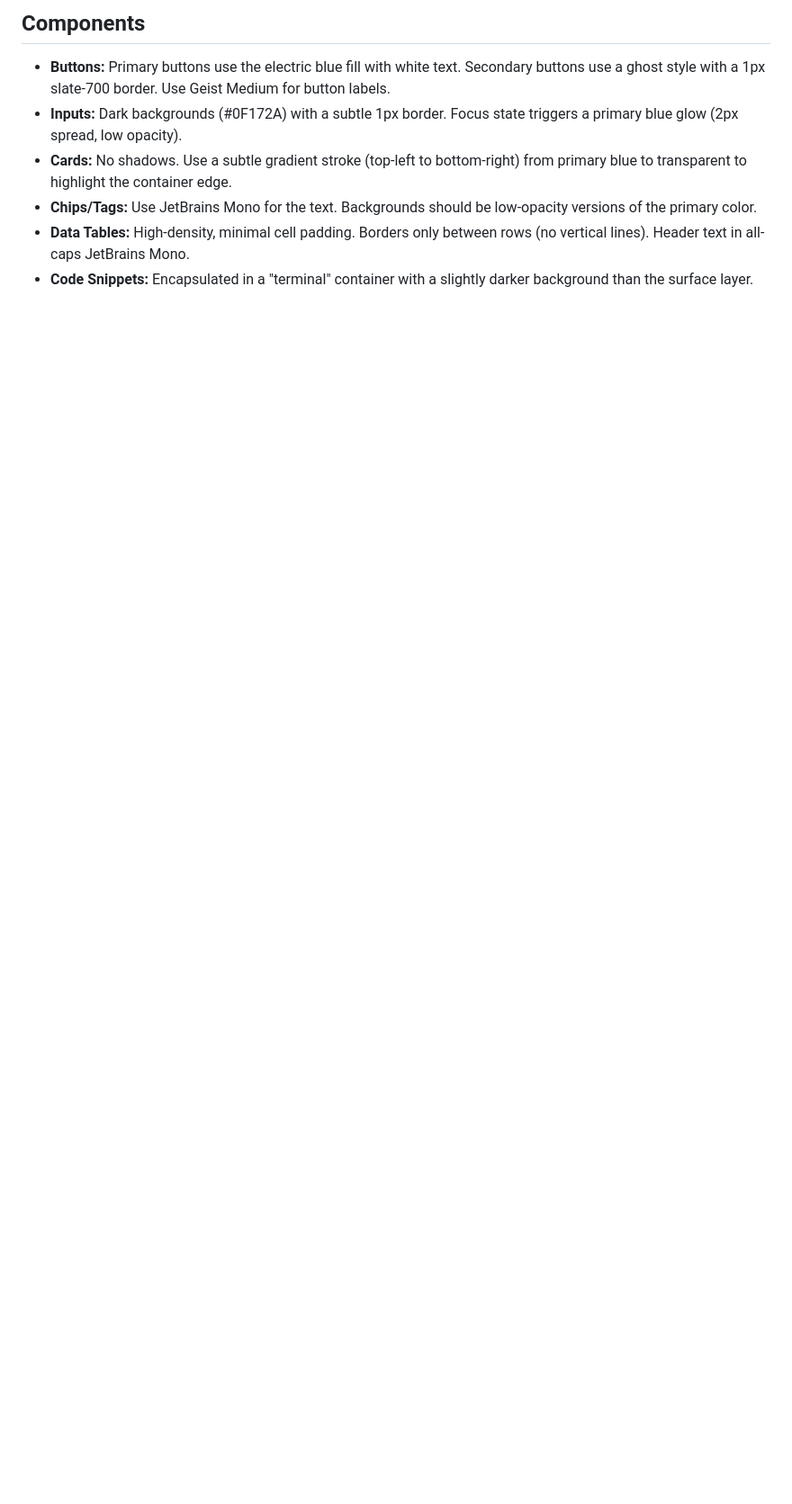
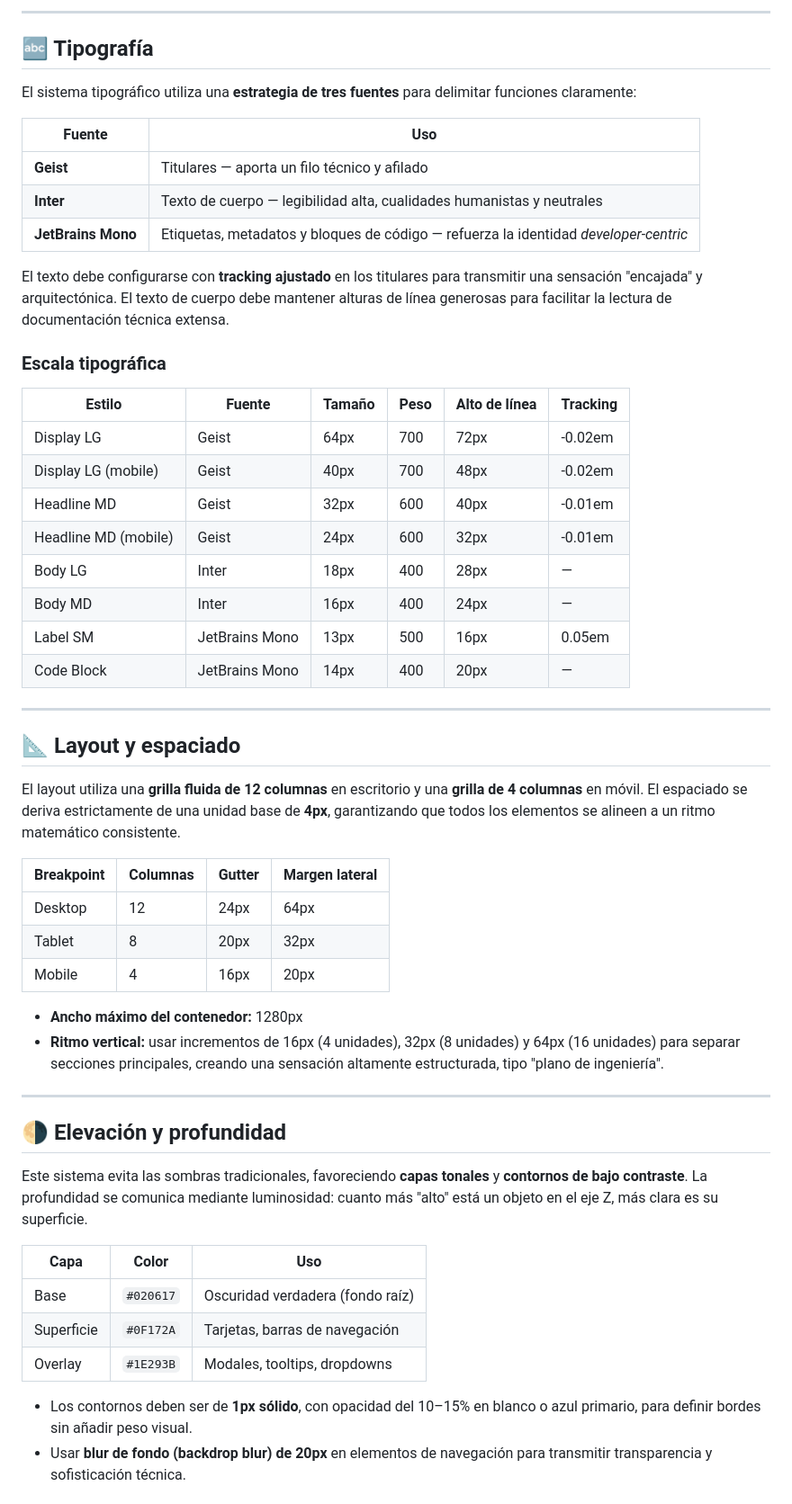
Before and after one commit to Zeckre/Zeckre.github.io, a Markdown page: README.md, the part around one of its changes. Shown at 90% size. GitHub-like rendering; blank space fills up the shorter version.

```diff
--- a/README.md
+++ b/README.md
@@ -155,8 +104,60 @@ The shape language is disciplined and geometric. A **Soft (0.25rem)** base radiu
 
-## Components
-- **Buttons:** Primary buttons use the electric blue fill with white text. Secondary buttons use a ghost style with a 1px slate-700 border. Use Geist Medium for button labels.
-- **Inputs:** Dark backgrounds (#0F172A) with a subtle 1px border. Focus state triggers a primary blue glow (2px spread, low opacity).
-- **Cards:** No shadows. Use a subtle gradient stroke (top-left to bottom-right) from primary blue to transparent to highlight the container edge.
-- **Chips/Tags:** Use JetBrains Mono for the text. Backgrounds should be low-opacity versions of the primary color.
-- **Data Tables:** High-density, minimal cell padding. Borders only between rows (no vertical lines). Header text in all-caps JetBrains Mono.
-- **Code Snippets:** Encapsulated in a "terminal" container with a slightly darker background than the surface layer.
+</details>
+
+---
+
+## 🔤 Tipografía
+
+El sistema tipográfico utiliza una **estrategia de tres fuentes** para delimitar funciones claramente:
+
+| Fuente | Uso |
+|---|---|
+| **Geist** | Titulares — aporta un filo técnico y afilado |
+| **Inter** | Texto de cuerpo — legibilidad alta, cualidades humanistas y neutrales |
+| **JetBrains Mono** | Etiquetas, metadatos y bloques de código — refuerza la identidad *developer-centric* |
+
+El texto debe configurarse con **tracking ajustado** en los titulares para transmitir una sensación "encajada" y arquitectónica. El texto de cuerpo debe mantener alturas de línea generosas para facilitar la lectura de documentación técnica extensa.
+
+### Escala tipográfica
+
+| Estilo | Fuente | Tamaño | Peso | Alto de línea | Tracking |
+|---|---|---|---|---|---|
+| Display LG | Geist | 64px | 700 | 72px | -0.02em |
+| Display LG (mobile) | Geist | 40px | 700 | 48px | -0.02em |
+| Headline MD | Geist | 32px | 600 | 40px | -0.01em |
+| Headline MD (mobile) | Geist | 24px | 600 | 32px | -0.01em |
+| Body LG | Inter | 18px | 400 | 28px | — |
+| Body MD | Inter | 16px | 400 | 24px | — |
+| Label SM | JetBrains Mono | 13px | 500 | 16px | 0.05em |
+| Code Block | JetBrains Mono | 14px | 400 | 20px | — |
+
+---
+
+## 📐 Layout y espaciado
+
+El layout utiliza una **grilla fluida de 12 columnas** en escritorio y una **grilla de 4 columnas** en móvil. El espaciado se deriva estrictamente de una unidad base de **4px**, garantizando que todos los elementos se alineen a un ritmo matemático consistente.
+
+| Breakpoint | Columnas | Gutter | Margen lateral |
+|---|---|---|---|
+| Desktop | 12 | 24px | 64px |
+| Tablet | 8 | 20px | 32px |
+| Mobile | 4 | 16px | 20px |
+
+- **Ancho máximo del contenedor:** 1280px
+- **Ritmo vertical:** usar incrementos de 16px (4 unidades), 32px (8 unidades) y 64px (16 unidades) para separar secciones principales, creando una sensación altamente estructurada, tipo "plano de ingeniería".
+
+---
+
+## 🌗 Elevación y profundidad
+
+Este sistema evita las sombras tradicionales, favoreciendo **capas tonales** y **contornos de bajo contraste**. La profundidad se comunica mediante luminosidad: cuanto más "alto" está un objeto en el eje Z, más clara es su superficie.
+
+| Capa | Color | Uso |
+|---|---|---|
+| Base | `#020617` | Oscuridad verdadera (fondo raíz) |
+| Superficie | `#0F172A` | Tarjetas, barras de navegación |
+| Overlay | `#1E293B` | Modales, tooltips, dropdowns |
+
+- Los contornos deben ser de **1px sólido**, con opacidad del 10–15% en blanco o azul primario, para definir bordes sin añadir peso visual.
+- Usar **blur de fondo (backdrop blur) de 20px** en elementos de navegación para transmitir transparencia y sofisticación técnica.
+
```
Also changed, not shown: other parts of README.md (+140 -139 lines).
